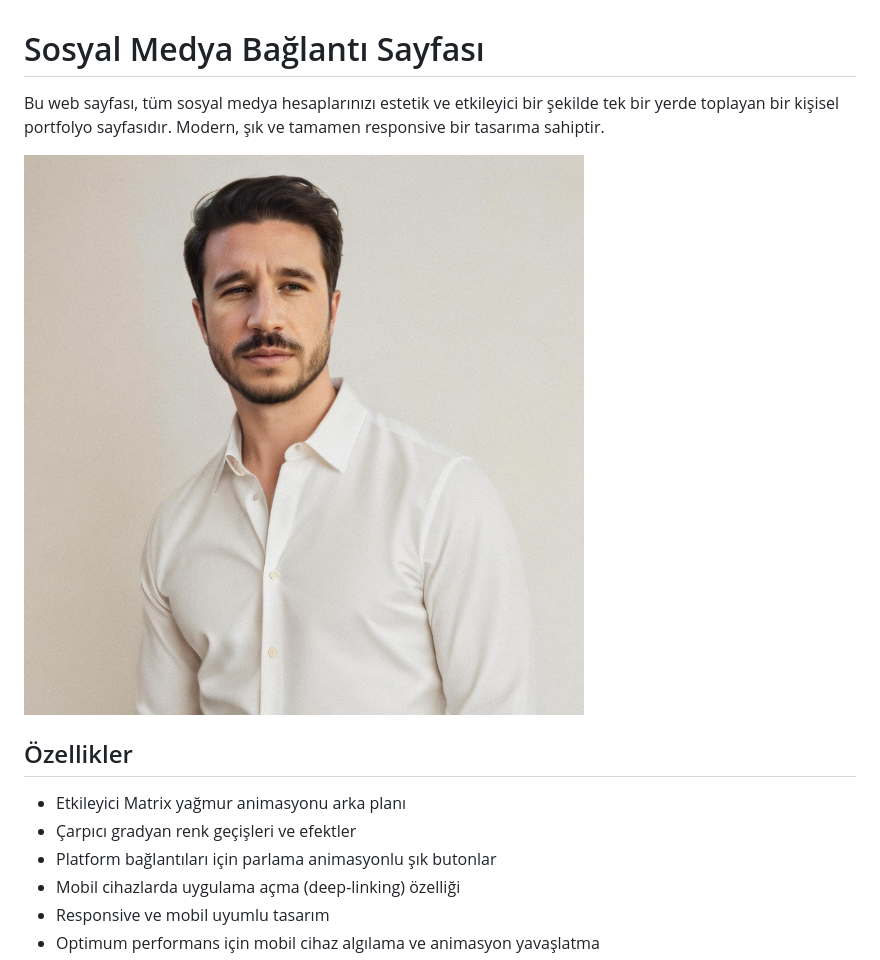
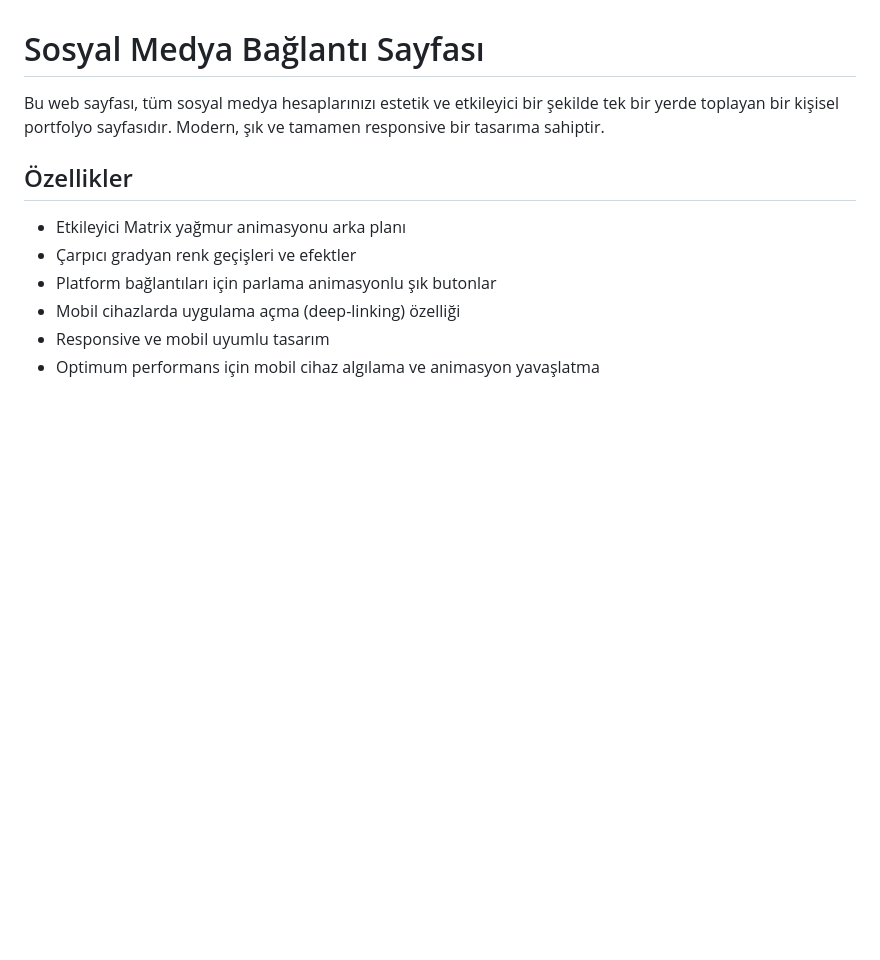
Before and after one commit to burakbayar95/burakbayar.net-profiles, a Markdown page: README.md, the part around the change. GitHub-like rendering; blank space fills up the shorter version.

Commit message:
remove pp

```diff
--- a/README.md
+++ b/README.md
@@ -2,7 +2,6 @@
 
 Bu web sayfası, tüm sosyal medya hesaplarınızı estetik ve etkileyici bir şekilde tek bir yerde toplayan bir kişisel portfolyo sayfasıdır. Modern, şık ve tamamen responsive bir tasarıma sahiptir.
 
-![Screenshot](profile.jpg)
 
 ## Özellikler
 
```
